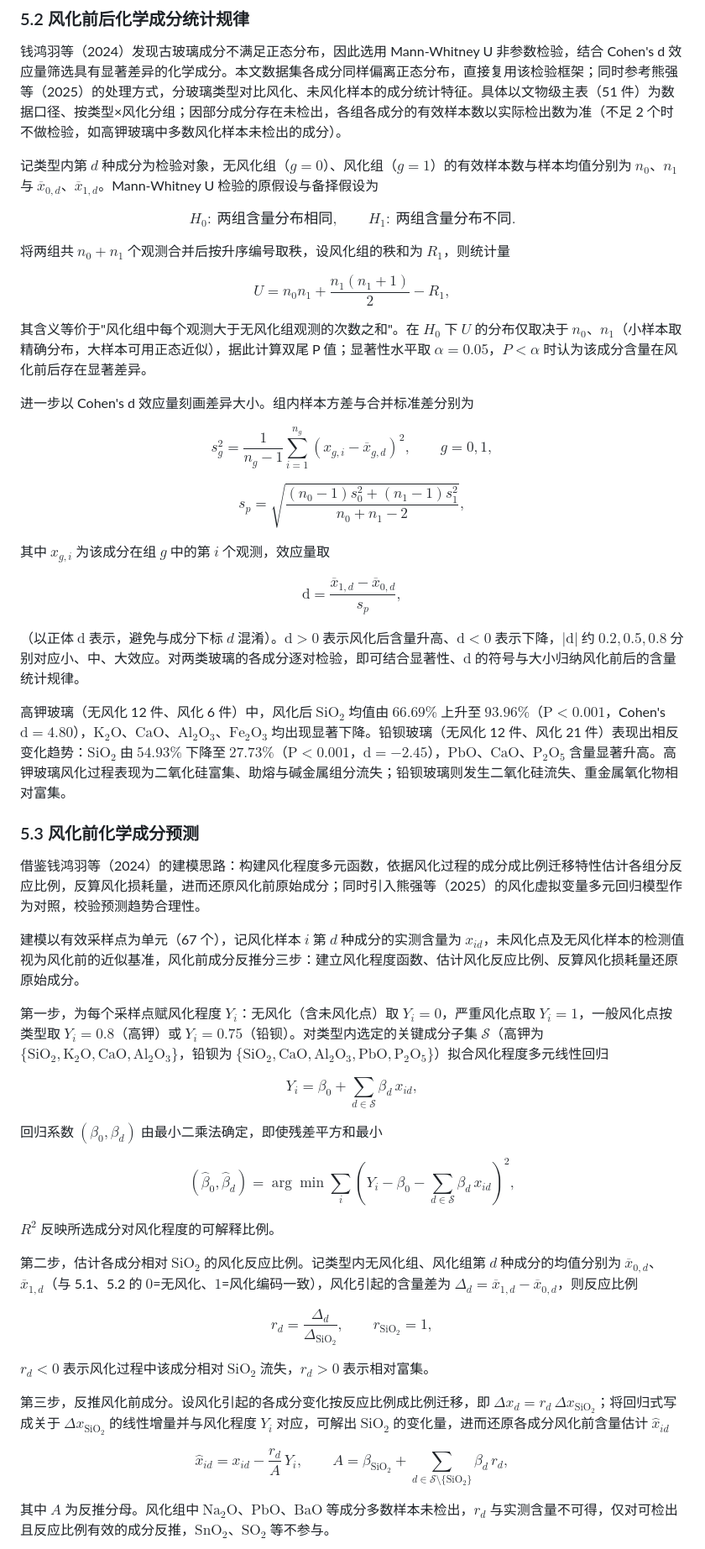
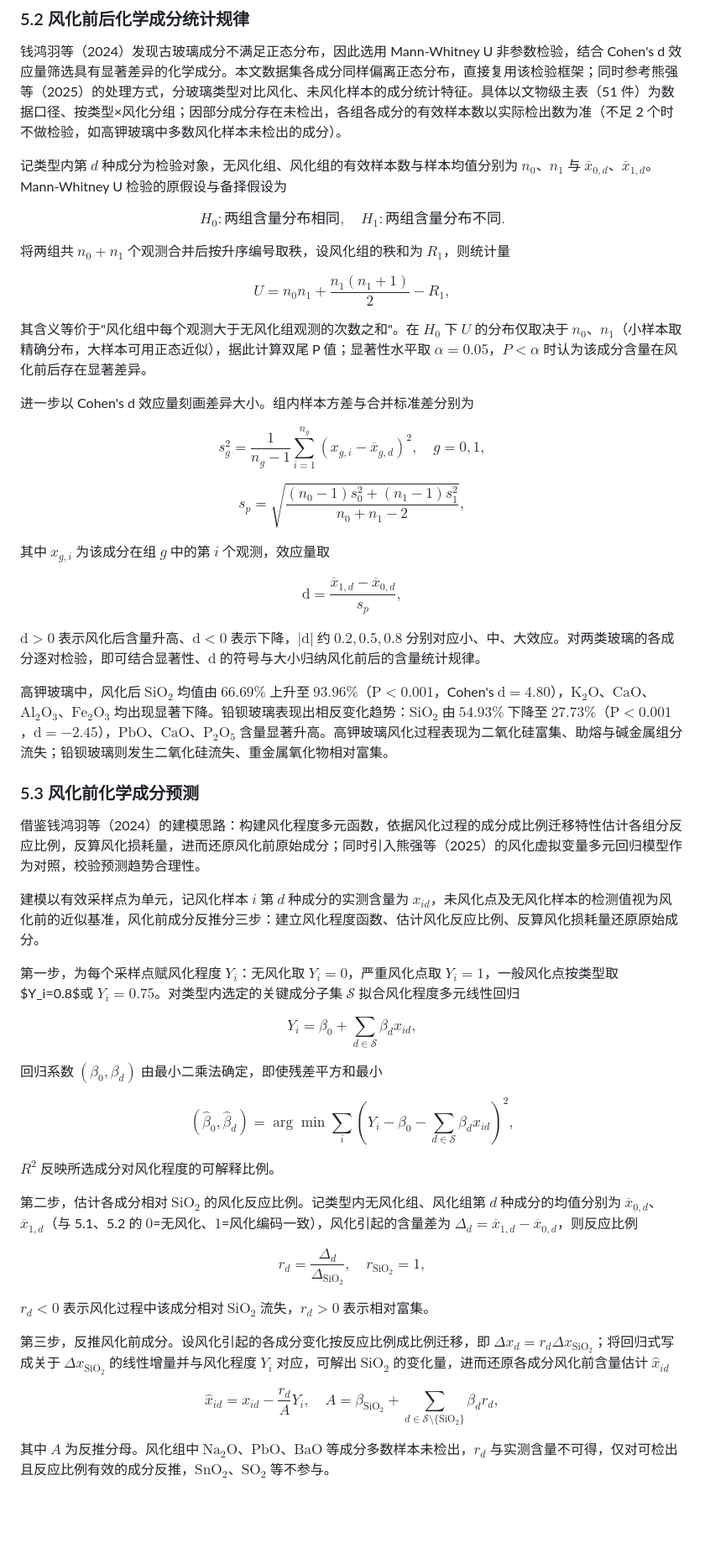
Before and after one commit to wenje-ma/states-python, a Markdown page: 3-论文/论文.md, the part around one of its changes. Shown at 84% size. Drawn GitHub-style; blank space fills up the shorter version.

```diff
--- a/3-论文/论文.md
+++ b/3-论文/论文.md
@@ -143,10 +143,10 @@ $\rho$ 与 $\tau$ 均取值于 $[-1,1]$，其正负与大小反映关联方向
 
 钱鸿羽等（2024）发现古玻璃成分不满足正态分布，因此选用 Mann‑Whitney U 非参数检验，结合 Cohen's d 效应量筛选具有显著差异的化学成分。本文数据集各成分同样偏离正态分布，直接复用该检验框架；同时参考熊强等（2025）的处理方式，分玻璃类型对比风化、未风化样本的成分统计特征。具体以文物级主表（51 件）为数据口径、按类型×风化分组；因部分成分存在未检出，各组各成分的有效样本数以实际检出数为准（不足 2 个时不做检验，如高钾玻璃中多数风化样本未检出的成分）。
 
-记类型内第 $d$ 种成分为检验对象，无风化组（$g=0$）、风化组（$g=1$）的有效样本数与样本均值分别为 $n_{0}$、$n_{1}$ 与 $\overline{x}_{0,d}$、$\overline{x}_{1,d}$。Mann-Whitney U 检验的原假设与备择假设为
+记类型内第 $d$ 种成分为检验对象，无风化组、风化组的有效样本数与样本均值分别为 $n_{0}$、$n_{1}$ 与 $\overline{x}_{0,d}$、$\overline{x}_{1,d}$。Mann-Whitney U 检验的原假设与备择假设为
 
 $$
-H_{0}:\ \text{两组含量分布相同},\qquad H_{1}:\ \text{两组含量分布不同}.
+H_{0}:\text{两组含量分布相同},\quad H_{1}:\text{两组含量分布不同}.
 $$
 
 将两组共 $n_{0}+n_{1}$ 个观测合并后按升序编号取秩，设风化组的秩和为 $R_{1}$，则统计量
@@ -160,7 +160,7 @@ $$
 进一步以 Cohen's d 效应量刻画差异大小。组内样本方差与合并标准差分别为
 
 $$
-s_{g}^{2}=\frac{1}{n_{g}-1}\sum_{i=1}^{n_{g}}(x_{g,i}-\overline{x}_{g,d})^{2},\qquad g=0,1,
+s_{g}^{2}=\frac{1}{n_{g}-1}\sum_{i=1}^{n_{g}}(x_{g,i}-\overline{x}_{g,d})^{2},\quad g=0,1,
 $$
 
 $$
@@ -173,26 +173,26 @@ $$
 \mathrm{d}=\frac{\overline{x}_{1,d}-\overline{x}_{0,d}}{s_{p}},
 $$
 
-（以正体 $\mathrm{d}$ 表示，避免与成分下标 $d$ 混淆）。$\mathrm{d}>0$ 表示风化后含量升高、$\mathrm{d}<0$ 表示下降，$|\mathrm{d}|$ 约 $0.2,0.5,0.8$ 分别对应小、中、大效应。对两类玻璃的各成分逐对检验，即可结合显著性、$\mathrm{d}$ 的符号与大小归纳风化前后的含量统计规律。
+$\mathrm{d}>0$ 表示风化后含量升高、$\mathrm{d}<0$ 表示下降，$|\mathrm{d}|$ 约 $0.2,0.5,0.8$ 分别对应小、中、大效应。对两类玻璃的各成分逐对检验，即可结合显著性、$\mathrm{d}$ 的符号与大小归纳风化前后的含量统计规律。
 
-高钾玻璃（无风化 12 件、风化 6 件）中，风化后 $\mathrm{SiO_2}$ 均值由 $66.69\%$ 上升至 $93.96\%$（$\mathrm{P}<0.001$，Cohen's $\mathrm{d}=4.80$），$\mathrm{K_2O}$、$\mathrm{\mathrm{CaO}}$、$\mathrm{Al_2O_3}$、$\mathrm{Fe_2O_3}$ 均出现显著下降。铅钡玻璃（无风化 12 件、风化 21 件）表现出相反变化趋势：$\mathrm{SiO_2}$ 由 $54.93\%$ 下降至 $27.73\%$（$\mathrm{P}<0.001$，$\mathrm{d}=−2.45$），$\mathrm{\mathrm{PbO}}$、$\mathrm{\mathrm{CaO}}$、$\mathrm{P_2O_5}$ 含量显著升高。高钾玻璃风化过程表现为二氧化硅富集、助熔与碱金属组分流失；铅钡玻璃则发生二氧化硅流失、重金属氧化物相对富集。
+高钾玻璃中，风化后 $\mathrm{SiO_2}$ 均值由 $66.69\%$ 上升至 $93.96\%$（$\mathrm{P}<0.001$，Cohen's $\mathrm{d}=4.80$），$\mathrm{K_2O}$、$\mathrm{\mathrm{CaO}}$、$\mathrm{Al_2O_3}$、$\mathrm{Fe_2O_3}$ 均出现显著下降。铅钡玻璃表现出相反变化趋势：$\mathrm{SiO_2}$ 由 $54.93\%$ 下降至 $27.73\%$（$\mathrm{P}<0.001$，$\mathrm{d}=−2.45$），$\mathrm{\mathrm{PbO}}$、$\mathrm{\mathrm{CaO}}$、$\mathrm{P_2O_5}$ 含量显著升高。高钾玻璃风化过程表现为二氧化硅富集、助熔与碱金属组分流失；铅钡玻璃则发生二氧化硅流失、重金属氧化物相对富集。
 
 ### 5.3 风化前化学成分预测
 
 借鉴钱鸿羽等（2024）的建模思路：构建风化程度多元函数，依据风化过程的成分成比例迁移特性估计各组分反应比例，反算风化损耗量，进而还原风化前原始成分；同时引入熊强等（2025）的风化虚拟变量多元回归模型作为对照，校验预测趋势合理性。
 
-建模以有效采样点为单元（67 个），记风化样本 $i$ 第 $d$ 种成分的实测含量为 $x_{id}$，未风化点及无风化样本的检测值视为风化前的近似基准，风化前成分反推分三步：建立风化程度函数、估计风化反应比例、反算风化损耗量还原原始成分。
+建模以有效采样点为单元，记风化样本 $i$ 第 $d$ 种成分的实测含量为 $x_{id}$，未风化点及无风化样本的检测值视为风化前的近似基准，风化前成分反推分三步：建立风化程度函数、估计风化反应比例、反算风化损耗量还原原始成分。
 
-第一步，为每个采样点赋风化程度 $Y_i$：无风化（含未风化点）取 $Y_i=0$，严重风化点取 $Y_i=1$，一般风化点按类型取 $Y_i=0.8$（高钾）或 $Y_i=0.75$（铅钡）。对类型内选定的关键成分子集 $\mathcal{S}$（高钾为 $\{\mathrm{SiO_2},\mathrm{K_2O},\mathrm{CaO},\mathrm{Al_2O_3}\}$，铅钡为 $\{\mathrm{SiO_2},\mathrm{CaO},\mathrm{Al_2O_3},\mathrm{PbO},\mathrm{P_2O_5}\}$）拟合风化程度多元线性回归
+第一步，为每个采样点赋风化程度 $Y_i$：无风化取 $Y_i=0$，严重风化点取 $Y_i=1$，一般风化点按类型取 $Y_i=0.8$或 $Y_i=0.75$。对类型内选定的关键成分子集 $\mathcal{S}$ 拟合风化程度多元线性回归
 
 $$
-Y_i=\beta_{0}+\sum_{d\in\mathcal{S}}\beta_{d}\,x_{id},
+Y_i=\beta_{0}+\sum_{d\in\mathcal{S}}\beta_{d}x_{id},
 $$
 
 回归系数 $(\beta_0,\beta_d)$ 由最小二乘法确定，即使残差平方和最小
 
 $$
-(\hat\beta_{0},\hat\beta_{d})=\arg\min\sum_{i}(Y_i-\beta_{0}-\sum_{d\in\mathcal{S}}\beta_{d}\,x_{id})^{2},
+(\hat\beta_{0},\hat\beta_{d})=\arg\min\sum_{i}(Y_i-\beta_{0}-\sum_{d\in\mathcal{S}}\beta_{d}x_{id})^{2},
 $$
 
 $R^2$ 反映所选成分对风化程度的可解释比例。
@@ -200,15 +200,15 @@ $R^2$ 反映所选成分对风化程度的可解释比例。
 第二步，估计各成分相对 $\mathrm{SiO_2}$ 的风化反应比例。记类型内无风化组、风化组第 $d$ 种成分的均值分别为 $\overline{x}_{0,d}$、$\overline{x}_{1,d}$（与 5.1、5.2 的 $0$=无风化、$1$=风化编码一致），风化引起的含量差为 $\Delta_{d}=\overline{x}_{1,d}-\overline{x}_{0,d}$，则反应比例
 
 $$
-r_{d}=\frac{\Delta_{d}}{\Delta_{\mathrm{SiO_2}}},\qquad r_{\mathrm{SiO_2}}=1,
+r_{d}=\frac{\Delta_{d}}{\Delta_{\mathrm{SiO_2}}},\quad r_{\mathrm{SiO_2}}=1,
 $$
 
 $r_{d}<0$ 表示风化过程中该成分相对 $\mathrm{SiO_2}$ 流失，$r_{d}>0$ 表示相对富集。
 
-第三步，反推风化前成分。设风化引起的各成分变化按反应比例成比例迁移，即 $\Delta x_{d}=r_{d}\,\Delta x_{\mathrm{SiO_2}}$；将回归式写成关于 $\Delta x_{\mathrm{SiO_2}}$ 的线性增量并与风化程度 $Y_i$ 对应，可解出 $\mathrm{SiO_2}$ 的变化量，进而还原各成分风化前含量估计 $\hat{x}_{id}$
+第三步，反推风化前成分。设风化引起的各成分变化按反应比例成比例迁移，即 $\Delta x_{d}=r_{d}\Delta x_{\mathrm{SiO_2}}$；将回归式写成关于 $\Delta x_{\mathrm{SiO_2}}$ 的线性增量并与风化程度 $Y_i$ 对应，可解出 $\mathrm{SiO_2}$ 的变化量，进而还原各成分风化前含量估计 $\hat{x}_{id}$
 
 $$
-\hat{x}_{id}=x_{id}-\frac{r_{d}}{A}\,Y_i,\qquad A=\beta_{\mathrm{SiO_2}}+\sum_{d\in\mathcal{S}\setminus\{\mathrm{SiO_2}\}}\beta_{d}\,r_{d},
+\hat{x}_{id}=x_{id}-\frac{r_{d}}{A}Y_i,\quad A=\beta_{\mathrm{SiO_2}}+\sum_{d\in\mathcal{S}\setminus\{\mathrm{SiO_2}\}}\beta_{d}r_{d},
 $$
 
 其中 $A$ 为反推分母。风化组中 $\mathrm{Na_2O}$、$\mathrm{PbO}$、$\mathrm{BaO}$ 等成分多数样本未检出，$r_d$ 与实测含量不可得，仅对可检出且反应比例有效的成分反推，$\mathrm{SnO_2}$、$\mathrm{SO_2}$ 等不参与。
```
Also changed, not shown: other parts of 3-论文/论文.md (+15 -15 lines).
